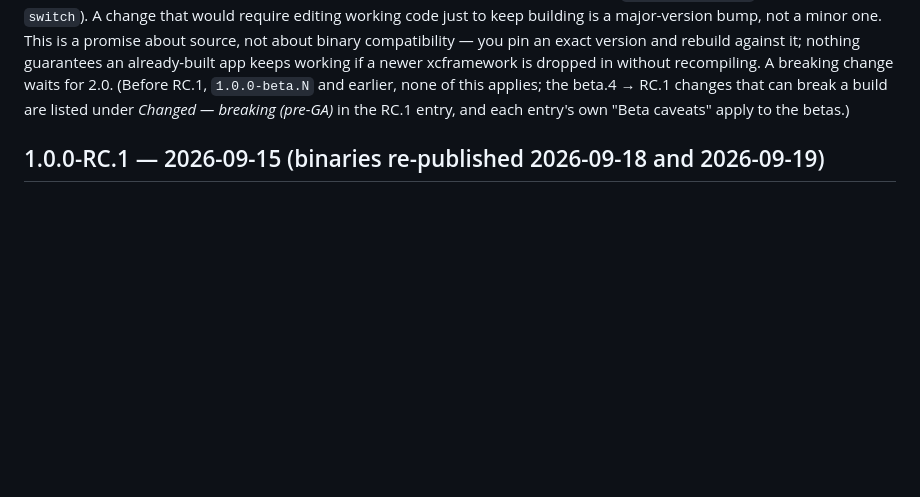
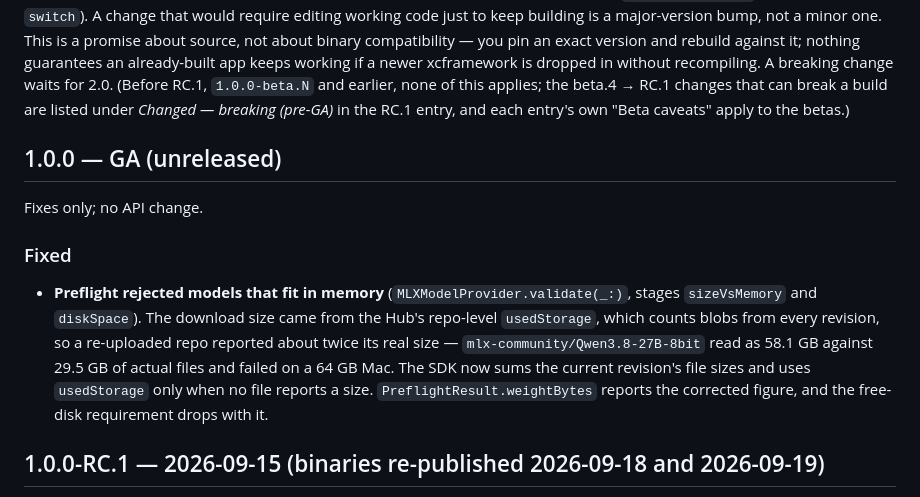
Before and after one commit to ancientcomputing/locallm, a Markdown page: CHANGELOG.md, the part around the change. GitHub-like rendering; blank space fills up the shorter version.

Commit message:
CHANGELOG: 1.0.0 GA (unreleased) - preflight size fix
Preflight took the download size from the Hub's usedStorage, which counts every
revision's blobs, so re-uploaded repos (mlx-community/Qwen3.8-27B-8bit: 58.1 GB
vs 29.5 GB of files) were rejected on a 64 GB Mac. Now sums file sizes.

Co-Authored-By: Claude Sonnet 5 <noreply@anthropic.com>

```diff
--- a/CHANGELOG.md
+++ b/CHANGELOG.md
@@ -23,6 +23,20 @@ guarantees an already-built app keeps working if a newer xcframework is dropped
 recompiling. A breaking change waits for 2.0. (Before RC.1, `1.0.0-beta.N` and earlier, none of this applies; the
 beta.4 → RC.1 changes that can break a build are listed under *Changed — breaking (pre-GA)* in the
 RC.1 entry, and each entry's own "Beta caveats" apply to the betas.)
+
+## 1.0.0 — GA (unreleased)
+
+Fixes only; no API change.
+
+### Fixed
+
+- **Preflight rejected models that fit in memory** (`MLXModelProvider.validate(_:)`, stages
+  `sizeVsMemory` and `diskSpace`). The download size came from the Hub's repo-level `usedStorage`, which
+  counts blobs from every revision, so a re-uploaded repo reported about twice its real size —
+  `mlx-community/Qwen3.8-27B-8bit` read as 58.1 GB against 29.5 GB of actual files and failed on a 64 GB
+  Mac. The SDK now sums the current revision's file sizes and uses `usedStorage` only when no file reports
+  a size. `PreflightResult.weightBytes` reports the corrected figure, and the free-disk requirement drops
+  with it.
 
 ## 1.0.0-RC.1 — 2026-09-15 (binaries re-published 2026-09-18 and 2026-09-19)
 
```
